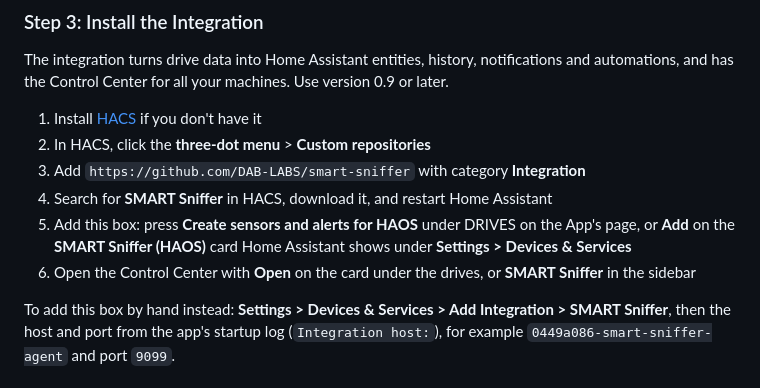
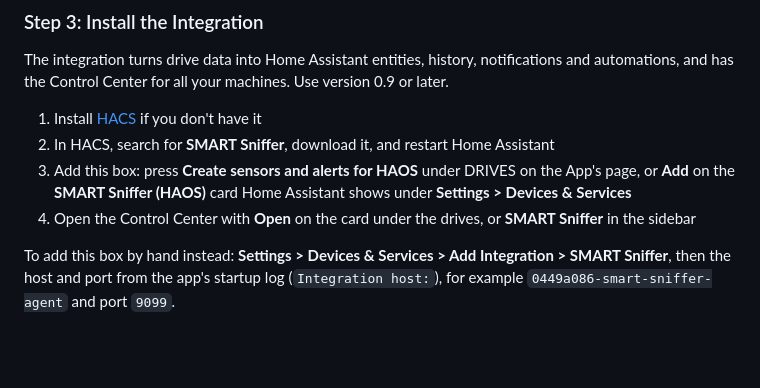
Before and after one commit to DAB-LABS/smart-sniffer-app, a Markdown page: README.md, the part around the change. Drawn GitHub-style; blank space fills up the shorter version.

Commit message:
docs: install the integration from the HACS default store
Step 3 now searches HACS for SMART Sniffer instead of adding a custom repository.

```diff
--- a/README.md
+++ b/README.md
@@ -60,11 +60,9 @@ https://github.com/DAB-LABS/smart-sniffer-app
 The integration turns drive data into Home Assistant entities, history, notifications and automations, and has the Control Center for all your machines. Use version 0.9 or later.
 
 1. Install [HACS](https://hacs.xyz) if you don't have it
-2. In HACS, click the **three-dot menu** > **Custom repositories**
-3. Add `https://github.com/DAB-LABS/smart-sniffer` with category **Integration**
-4. Search for **SMART Sniffer** in HACS, download it, and restart Home Assistant
-5. Add this box: press **Create sensors and alerts for HAOS** under DRIVES on the App's page, or **Add** on the **SMART Sniffer (HAOS)** card Home Assistant shows under **Settings > Devices & Services**
-6. Open the Control Center with **Open** on the card under the drives, or **SMART Sniffer** in the sidebar
+2. In HACS, search for **SMART Sniffer**, download it, and restart Home Assistant
+3. Add this box: press **Create sensors and alerts for HAOS** under DRIVES on the App's page, or **Add** on the **SMART Sniffer (HAOS)** card Home Assistant shows under **Settings > Devices & Services**
+4. Open the Control Center with **Open** on the card under the drives, or **SMART Sniffer** in the sidebar
 
 To add this box by hand instead: **Settings > Devices & Services > Add Integration > SMART Sniffer**, then the host and port from the app's startup log (`Integration host:`), for example `0449a086-smart-sniffer-agent` and port `9099`.
 
```
